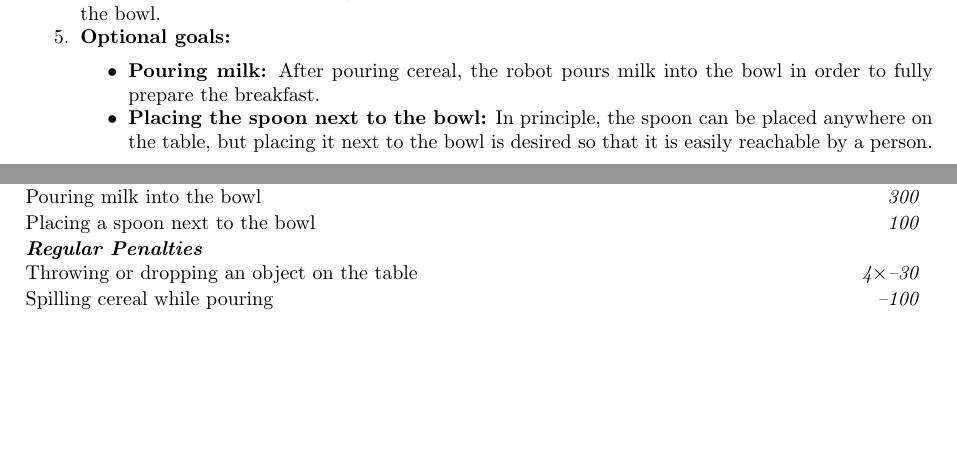
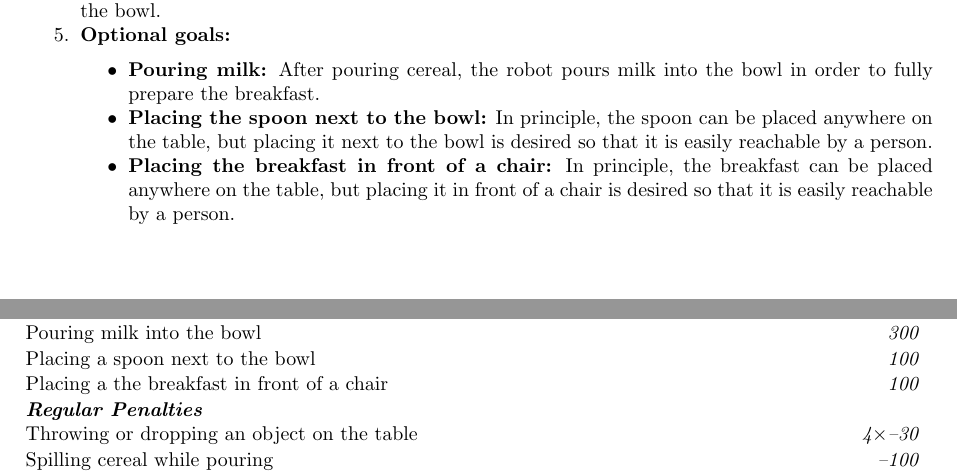
Before and after one commit to RoboCupAtHome/RuleBook, a LaTeX thesis (Rulebook.tex, which reads scoresheets/ServeBreakfast.tex, tasks/ServeBreakfast.tex): two parts of pages 63 and 64 of 92, joined at a grey line, cut so that both start at the same text, the shorter picture padded with empty space. Compiled offline with pdfLaTeX.

Commit message:
bonus points for placing breakfast in front of a chair

```diff
--- a/scoresheets/ServeBreakfast.tex
+++ b/scoresheets/ServeBreakfast.tex
@@ -9,6 +9,7 @@ The maximum time for this test is 5 minutes.
 	\scoreheading{Bonus Rewards}
 	\scoreitem{300}{Pouring milk into the bowl}
 	\scoreitem{100}{Placing a spoon next to the bowl}
+	\scoreitem{100}{Placing a the breakfast in front of a chair}
 
 	\scoreheading{Regular Penalties}
 	\penaltyitem[4]{30}{Throwing or dropping an object on the table}
--- a/tasks/ServeBreakfast.tex
+++ b/tasks/ServeBreakfast.tex
@@ -46,6 +46,7 @@ The robot has to set a table for breakfast for one person and prepare cereal for
 		\begin{itemize}
 			\item \textbf{Pouring milk:} After pouring cereal, the robot pours milk into the bowl in order to fully prepare the breakfast.
 			\item \textbf{Placing the spoon next to the bowl:} In principle, the spoon can be placed anywhere on the table, but placing it next to the bowl is desired so that it is easily reachable by a person.
+			\item \textbf{Placing the breakfast in front of a chair:} In principle, the breakfast can be placed anywhere on the table, but placing it in front of a chair is desired so that it is easily reachable by a person.
 		\end{itemize}
 \end{enumerate}
 
```
